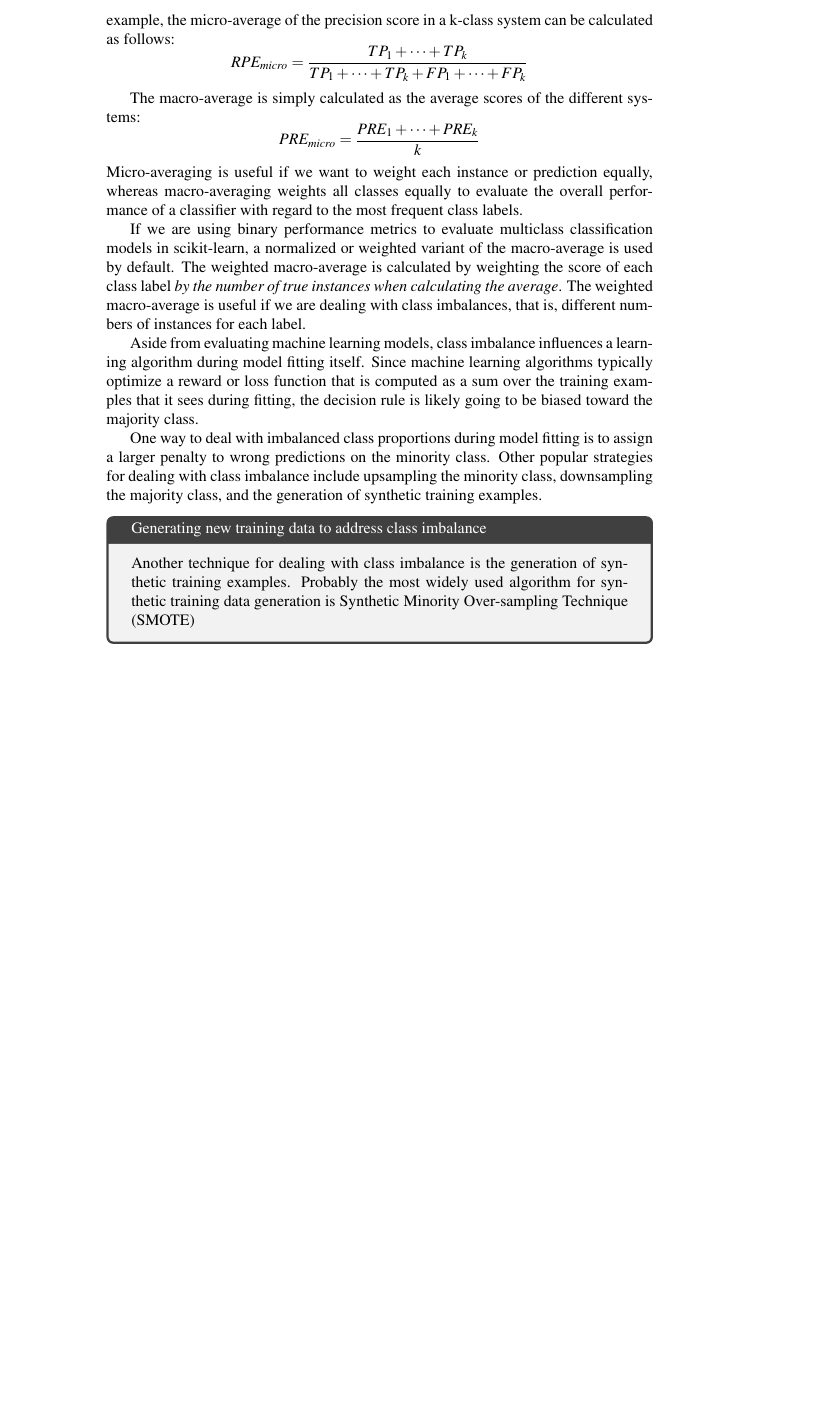
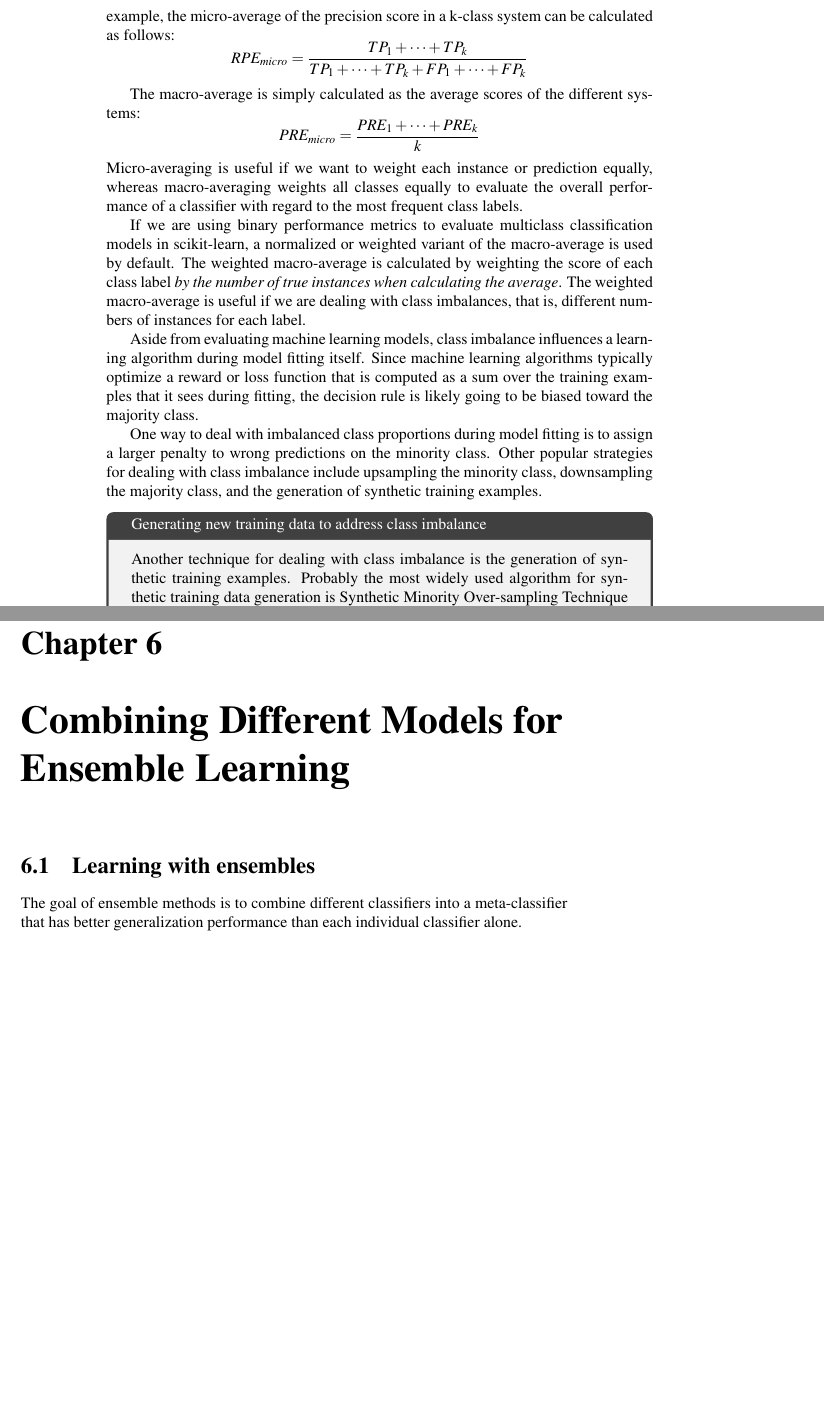
Before and after one commit to JPL-JUNO/Machine-Learning, a LaTeX book (MLPS/Notes/main.tex, which reads MLPS/Notes/Ch07.tex): part of page 24 of 24 before the commit and two parts of pages 24 and 25 of 25 after it, the two joined at a grey line, cut so that both start at the same text, the shorter picture padded with empty space. Compiled offline with pdfLaTeX.

Commit message:
ensemble methods

```diff
--- /dev/null
+++ b/MLPS/Notes/Ch07.tex
@@ -0,0 +1,3 @@
+\chapter{Combining Different Models for Ensemble Learning\label{Ch07}}
+\section{Learning with ensembles}
+The goal of ensemble methods is to combine different classifiers into a meta-classifier that has better generalization performance than each individual classifier alone.
--- a/MLPS/Notes/main.tex
+++ b/MLPS/Notes/main.tex
@@ -9,4 +9,5 @@
 \include{Ch04}
 \include{Ch05}
 \include{Ch06}
+\include{Ch07}
 \end{document}
```
Also changed, not shown: MLPS/Notes/main.pdf, 1 other file.
